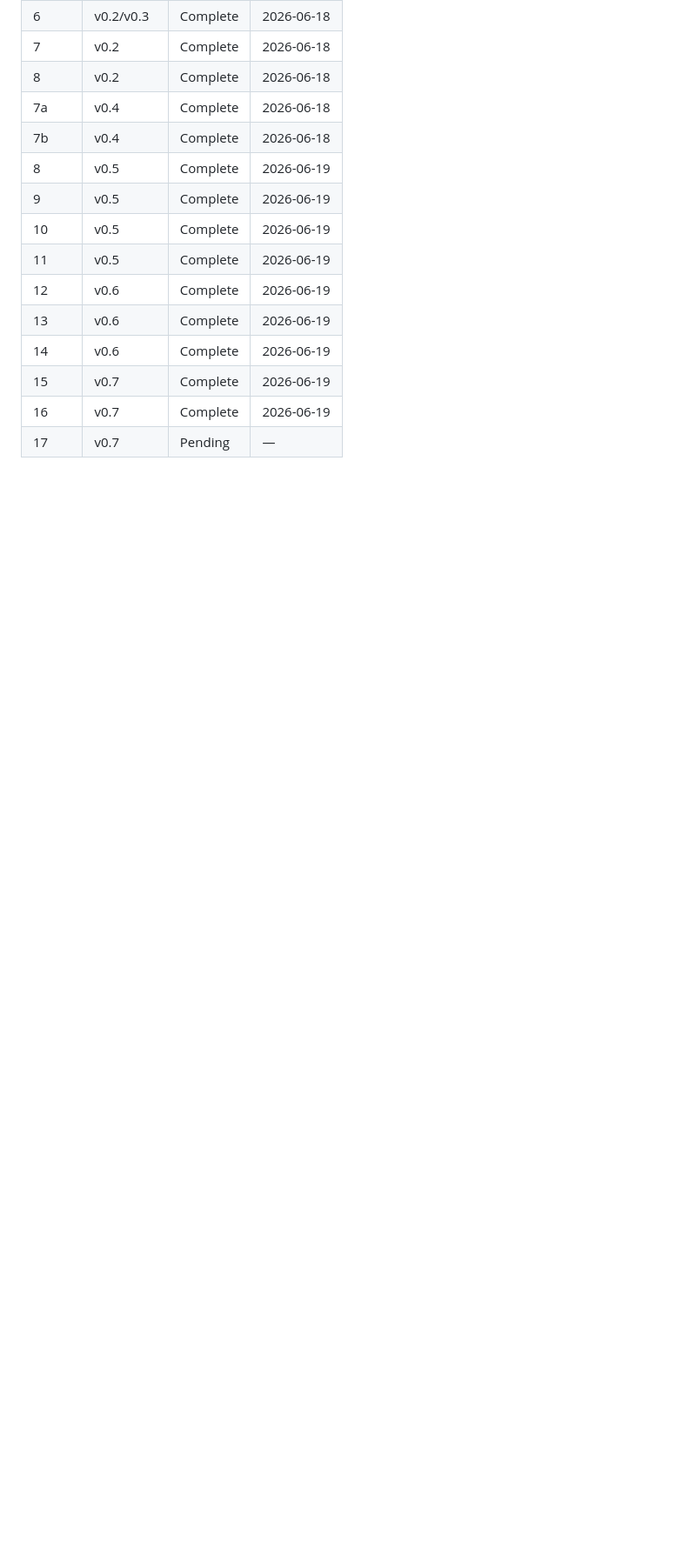
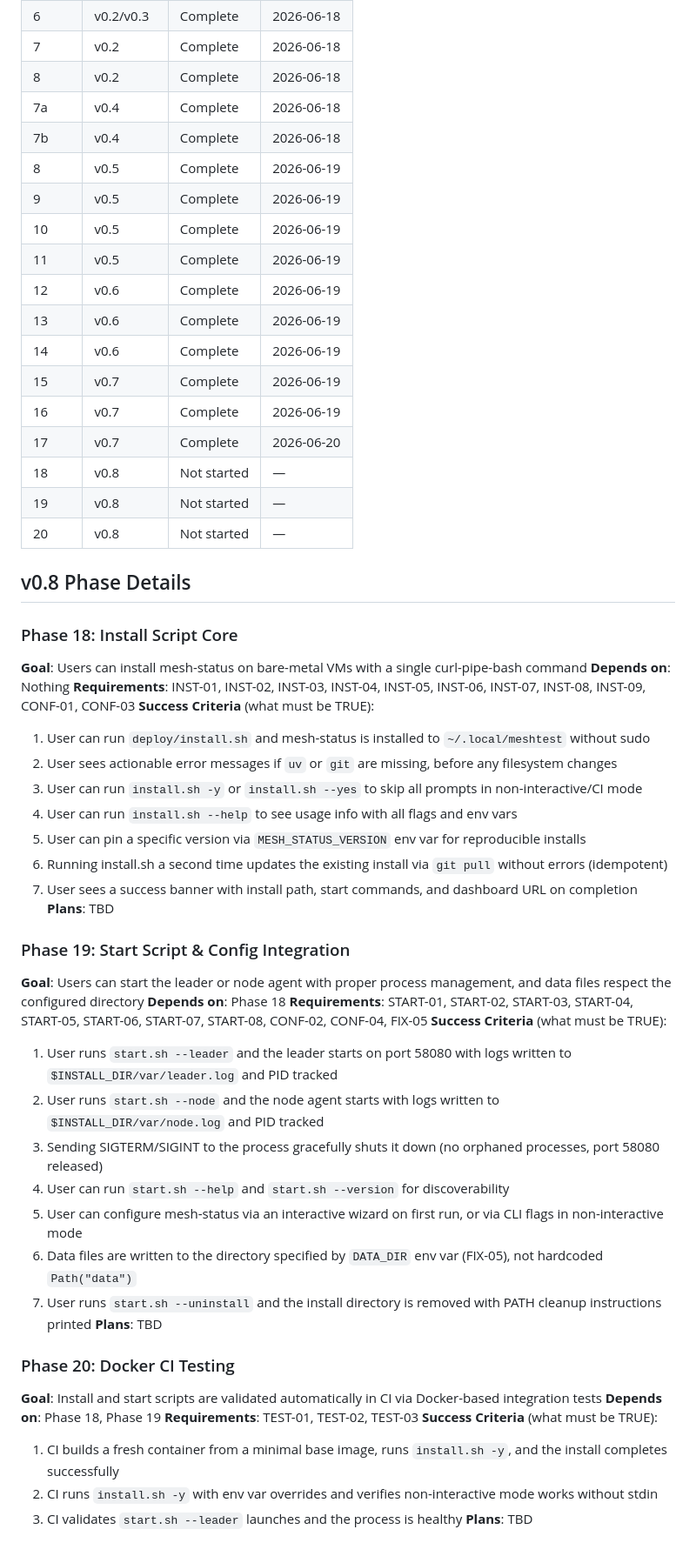
Before and after one commit to tkr41850-debug/meshtest, a Markdown page: .planning/ROADMAP.md, the part around one of its changes. Shown at 87% size. Rendered like a GitHub page; blank space fills up the shorter version.

Commit message:
docs: create milestone v0.8 roadmap (3 phases: 18-20)

```diff
--- a/.planning/ROADMAP.md
+++ b/.planning/ROADMAP.md
@@ -97,4 +103,47 @@ Completed 2026-06-19. See `.planning/milestones/v0.5-ROADMAP.md` for full detail
 | 14 | v0.6 | Complete | 2026-06-19 |
 | 15 | v0.7 | Complete | 2026-06-19 |
 | 16 | v0.7 | Complete | 2026-06-19 |
-| 17 | v0.7 | Pending | — |
+| 17 | v0.7 | Complete | 2026-06-20 |
+| 18 | v0.8 | Not started | — |
+| 19 | v0.8 | Not started | — |
+| 20 | v0.8 | Not started | — |
+
+## v0.8 Phase Details
+
+### Phase 18: Install Script Core
+**Goal**: Users can install mesh-status on bare-metal VMs with a single curl-pipe-bash command
+**Depends on**: Nothing
+**Requirements**: INST-01, INST-02, INST-03, INST-04, INST-05, INST-06, INST-07, INST-08, INST-09, CONF-01, CONF-03
+**Success Criteria** (what must be TRUE):
+1. User can run `deploy/install.sh` and mesh-status is installed to `~/.local/meshtest` without sudo
+2. User sees actionable error messages if `uv` or `git` are missing, before any filesystem changes
+3. User can run `install.sh -y` or `install.sh --yes` to skip all prompts in non-interactive/CI mode
+4. User can run `install.sh --help` to see usage info with all flags and env vars
+5. User can pin a specific version via `MESH_STATUS_VERSION` env var for reproducible installs
+6. Running install.sh a second time updates the existing install via `git pull` without errors (idempotent)
+7. User sees a success banner with install path, start commands, and dashboard URL on completion
+**Plans**: TBD
+
+### Phase 19: Start Script & Config Integration
+**Goal**: Users can start the leader or node agent with proper process management, and data files respect the configured directory
+**Depends on**: Phase 18
+**Requirements**: START-01, START-02, START-03, START-04, START-05, START-06, START-07, START-08, CONF-02, CONF-04, FIX-05
+**Success Criteria** (what must be TRUE):
+1. User runs `start.sh --leader` and the leader starts on port 58080 with logs written to `$INSTALL_DIR/var/leader.log` and PID tracked
+2. User runs `start.sh --node` and the node agent starts with logs written to `$INSTALL_DIR/var/node.log` and PID tracked
+3. Sending SIGTERM/SIGINT to the process gracefully shuts it down (no orphaned processes, port 58080 released)
+4. User can run `start.sh --help` and `start.sh --version` for discoverability
+5. User can configure mesh-status via an interactive wizard on first run, or via CLI flags in non-interactive mode
+6. Data files are written to the directory specified by `DATA_DIR` env var (FIX-05), not hardcoded `Path("data")`
+7. User runs `start.sh --uninstall` and the install directory is removed with PATH cleanup instructions printed
+**Plans**: TBD
+
+### Phase 20: Docker CI Testing
+**Goal**: Install and start scripts are validated automatically in CI via Docker-based integration tests
+**Depends on**: Phase 18, Phase 19
+**Requirements**: TEST-01, TEST-02, TEST-03
+**Success Criteria** (what must be TRUE):
+1. CI builds a fresh container from a minimal base image, runs `install.sh -y`, and the install completes successfully
+2. CI runs `install.sh -y` with env var overrides and verifies non-interactive mode works without stdin
+3. CI validates `start.sh --leader` launches and the process is healthy
+**Plans**: TBD
```
Also changed, not shown: other parts of .planning/ROADMAP.md (+8 -2 lines), .planning/REQUIREMENTS.md (+27 -27 lines), .planning/STATE.md (+26 -7 lines).
